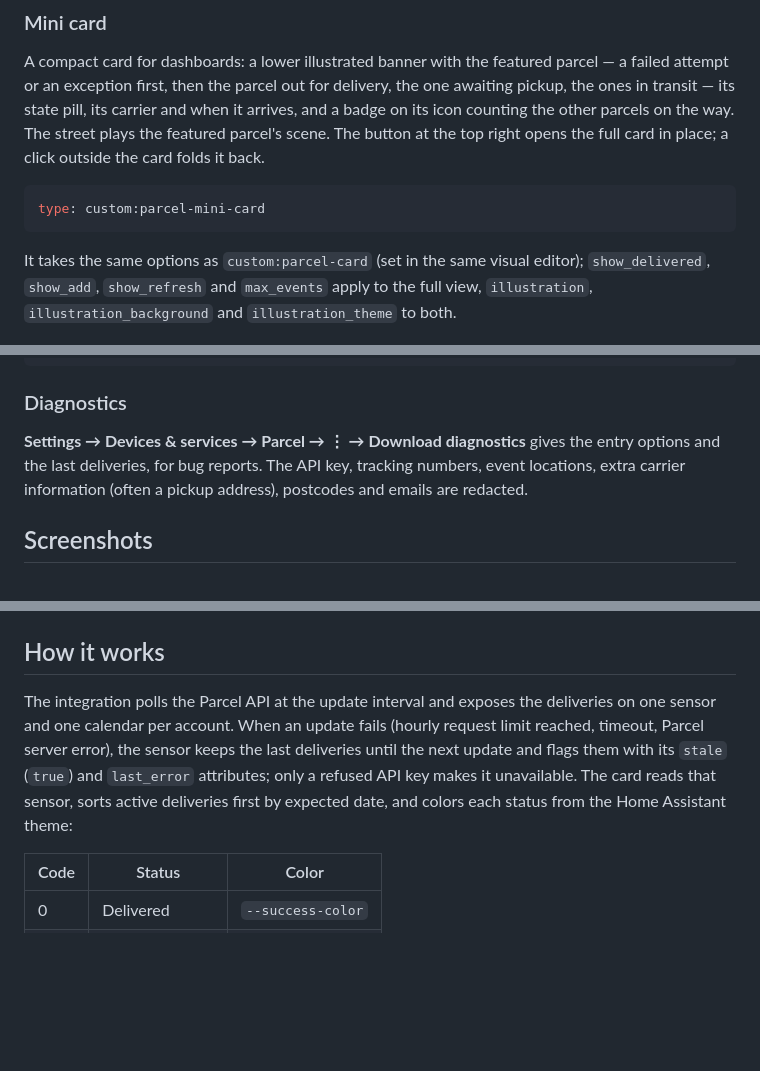
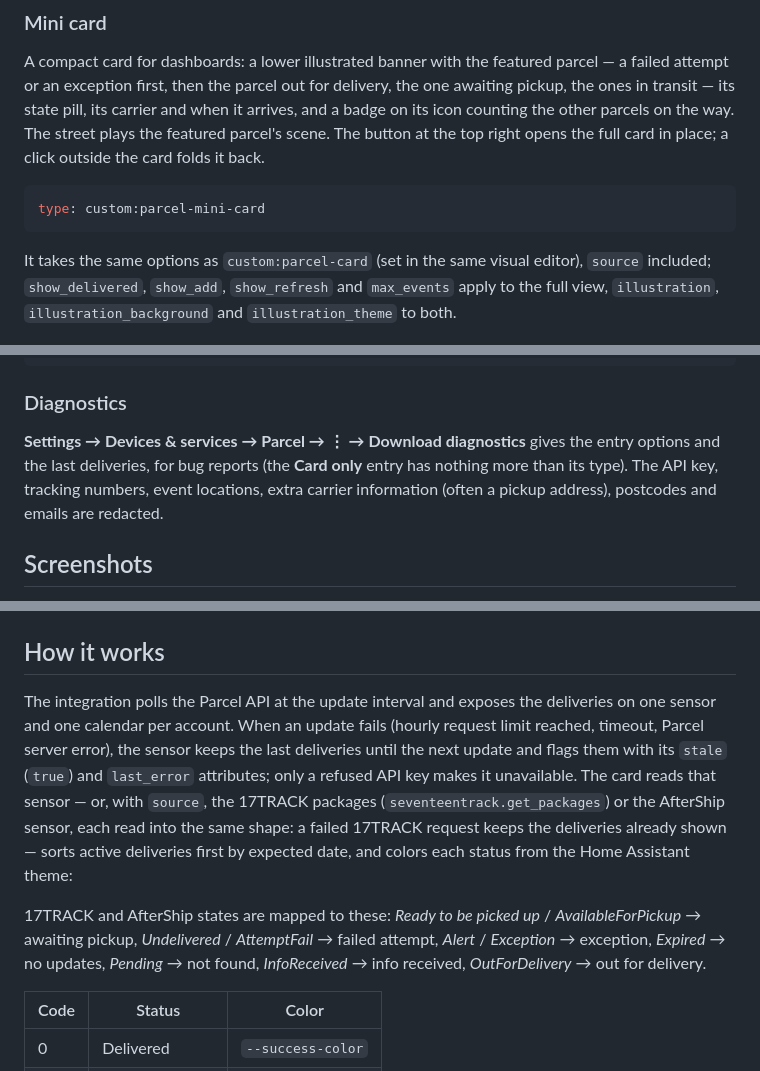
Before and after one commit to juju35/ha-parcel, a Markdown page: README.md, 3 parts joined by grey strips. Drawn GitHub-style; blank space fills up the shorter version.

````diff
--- a/README.md
+++ b/README.md
@@ -137,7 +142,7 @@ A compact card for dashboards: a lower illustrated banner with the featured parc
 type: custom:parcel-mini-card
 ```
 
-It takes the same options as `custom:parcel-card` (set in the same visual editor); `show_delivered`, `show_add`, `show_refresh` and `max_events` apply to the full view, `illustration`, `illustration_background` and `illustration_theme` to both.
+It takes the same options as `custom:parcel-card` (set in the same visual editor), `source` included; `show_delivered`, `show_add`, `show_refresh` and `max_events` apply to the full view, `illustration`, `illustration_background` and `illustration_theme` to both.
 
 <img src="https://raw.githubusercontent.com/juju35/ha-parcel/main/screenshots/mini-card.png" alt="parcel-mini-card" width="300">
 
@@ -199,7 +204,7 @@ actions:
 
 ### Diagnostics
 
-**Settings → Devices & services → Parcel → ⋮ → Download diagnostics** gives the entry options and the last deliveries, for bug reports. The API key, tracking numbers, event locations, extra carrier information (often a pickup address), postcodes and emails are redacted.
+**Settings → Devices & services → Parcel → ⋮ → Download diagnostics** gives the entry options and the last deliveries, for bug reports (the **Card only** entry has nothing more than its type). The API key, tracking numbers, event locations, extra carrier information (often a pickup address), postcodes and emails are redacted.
 
 ## Screenshots
 
@@ -306,7 +311,9 @@ While parcels refresh, the refresh button spins until the update finishes.
 
 ## How it works
 
-The integration polls the Parcel API at the update interval and exposes the deliveries on one sensor and one calendar per account. When an update fails (hourly request limit reached, timeout, Parcel server error), the sensor keeps the last deliveries until the next update and flags them with its `stale` (`true`) and `last_error` attributes; only a refused API key makes it unavailable. The card reads that sensor, sorts active deliveries first by expected date, and colors each status from the Home Assistant theme:
+The integration polls the Parcel API at the update interval and exposes the deliveries on one sensor and one calendar per account. When an update fails (hourly request limit reached, timeout, Parcel server error), the sensor keeps the last deliveries until the next update and flags them with its `stale` (`true`) and `last_error` attributes; only a refused API key makes it unavailable. The card reads that sensor — or, with `source`, the 17TRACK packages (`seventeentrack.get_packages`) or the AfterShip sensor, each read into the same shape: a failed 17TRACK request keeps the deliveries already shown — sorts active deliveries first by expected date, and colors each status from the Home Assistant theme:
+
+17TRACK and AfterShip states are mapped to these: *Ready to be picked up* / *AvailableForPickup* → awaiting pickup, *Undelivered* / *AttemptFail* → failed attempt, *Alert* / *Exception* → exception, *Expired* → no updates, *Pending* → not found, *InfoReceived* → info received, *OutForDelivery* → out for delivery.
 
 | Code | Status | Color |
 |---|---|---|
````
Also changed, not shown: other parts of README.md (+11 -6 lines), images/17track-icon.png (added), images/17track.png (added), images/aftership-icon.png (added), images/aftership.png (added).
